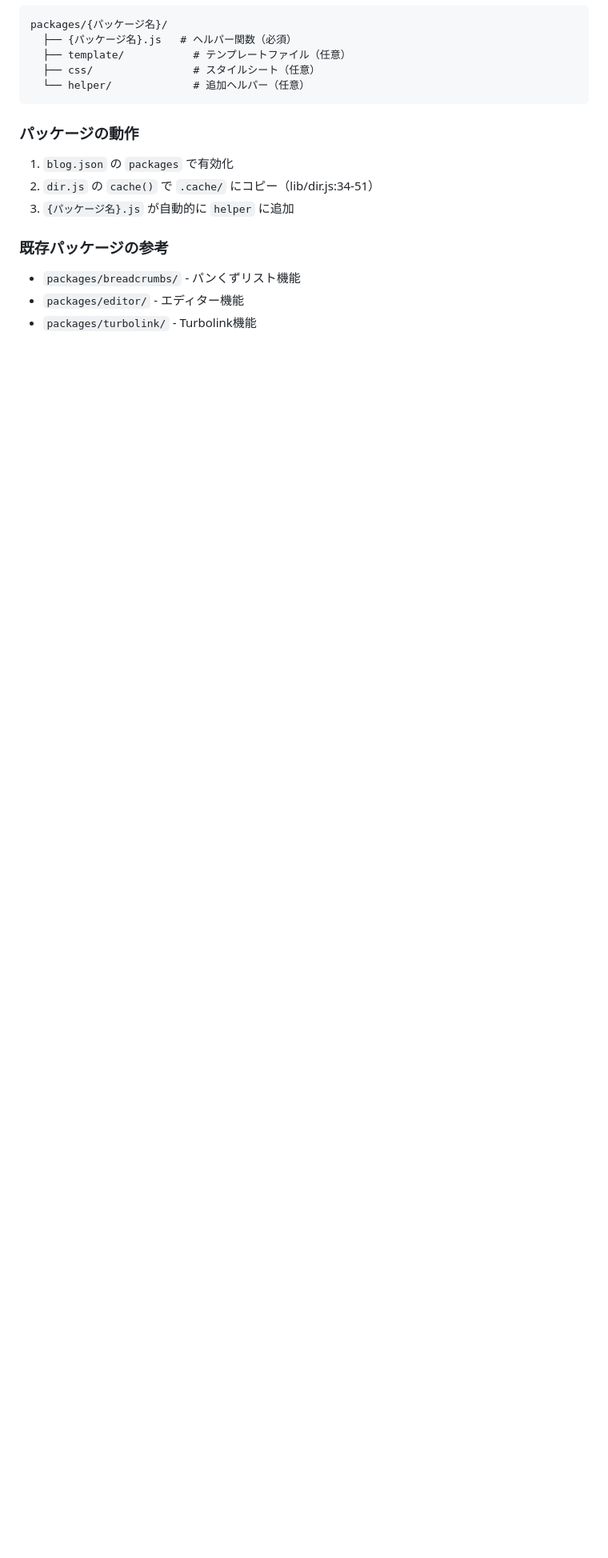
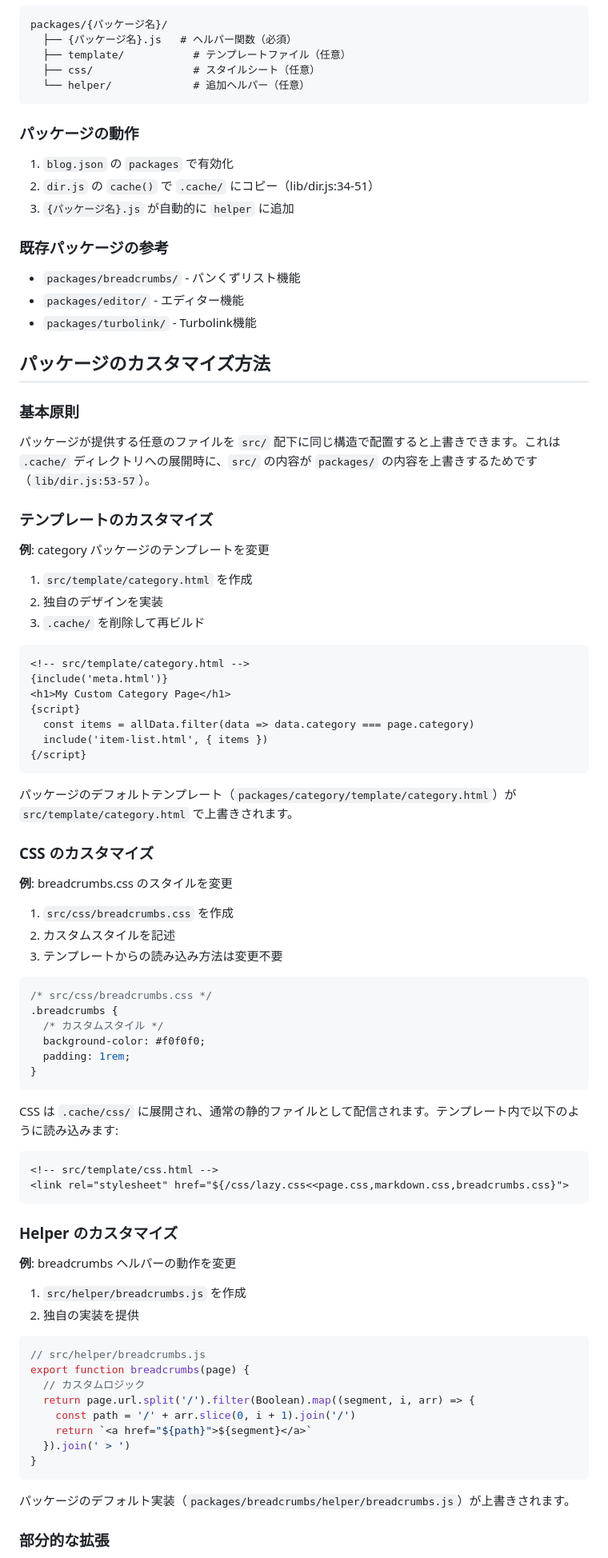
Before and after one commit to amashigeseiji/tenjuu99-blog, a Markdown page: docs/develop.md, the part around one of its changes. Shown at 80% size. Drawn GitHub-style; blank space fills up the shorter version.

````diff
--- a/docs/develop.md
+++ b/docs/develop.md
@@ -238,3 +238,75 @@ packages/{パッケージ名}/
 - `packages/editor/` - エディター機能
 - `packages/turbolink/` - Turbolink機能
 
+## パッケージのカスタマイズ方法
+
+### 基本原則
+
+パッケージが提供する任意のファイルを `src/` 配下に同じ構造で配置すると上書きできます。これは `.cache/` ディレクトリへの展開時に、`src/` の内容が `packages/` の内容を上書きするためです（`lib/dir.js:53-57`）。
+
+### テンプレートのカスタマイズ
+
+**例**: category パッケージのテンプレートを変更
+
+1. `src/template/category.html` を作成
+2. 独自のデザインを実装
+3. `.cache/` を削除して再ビルド
+
+```html
+<!-- src/template/category.html -->
+{include('meta.html')}
+<h1>My Custom Category Page</h1>
+{script}
+  const items = allData.filter(data => data.category === page.category)
+  include('item-list.html', { items })
+{/script}
+```
+
+パッケージのデフォルトテンプレート（`packages/category/template/category.html`）が `src/template/category.html` で上書きされます。
+
+### CSS のカスタマイズ
+
+**例**: breadcrumbs.css のスタイルを変更
+
+1. `src/css/breadcrumbs.css` を作成
+2. カスタムスタイルを記述
+3. テンプレートからの読み込み方法は変更不要
+
+```css
+/* src/css/breadcrumbs.css */
+.breadcrumbs {
+  /* カスタムスタイル */
+  background-color: #f0f0f0;
+  padding: 1rem;
+}
+```
+
+CSS は `.cache/css/` に展開され、通常の静的ファイルとして配信されます。テンプレート内で以下のように読み込みます:
+
+```html
+<!-- src/template/css.html -->
+<link rel="stylesheet" href="${/css/lazy.css<<page.css,markdown.css,breadcrumbs.css}">
+```
+
+### Helper のカスタマイズ
+
+**例**: breadcrumbs ヘルパーの動作を変更
+
+1. `src/helper/breadcrumbs.js` を作成
+2. 独自の実装を提供
+
+```javascript
+// src/helper/breadcrumbs.js
+export function breadcrumbs(page) {
+  // カスタムロジック
+  return page.url.split('/').filter(Boolean).map((segment, i, arr) => {
+    const path = '/' + arr.slice(0, i + 1).join('/')
+    return `<a href="${path}">${segment}</a>`
+  }).join(' > ')
+}
+```
+
+パッケージのデフォルト実装（`packages/breadcrumbs/helper/breadcrumbs.js`）が上書きされます。
+
+### 部分的な拡張
+
````
Also changed, not shown: other parts of docs/develop.md (+17 -0 lines), docs/spec.md (+40 -1 lines).
